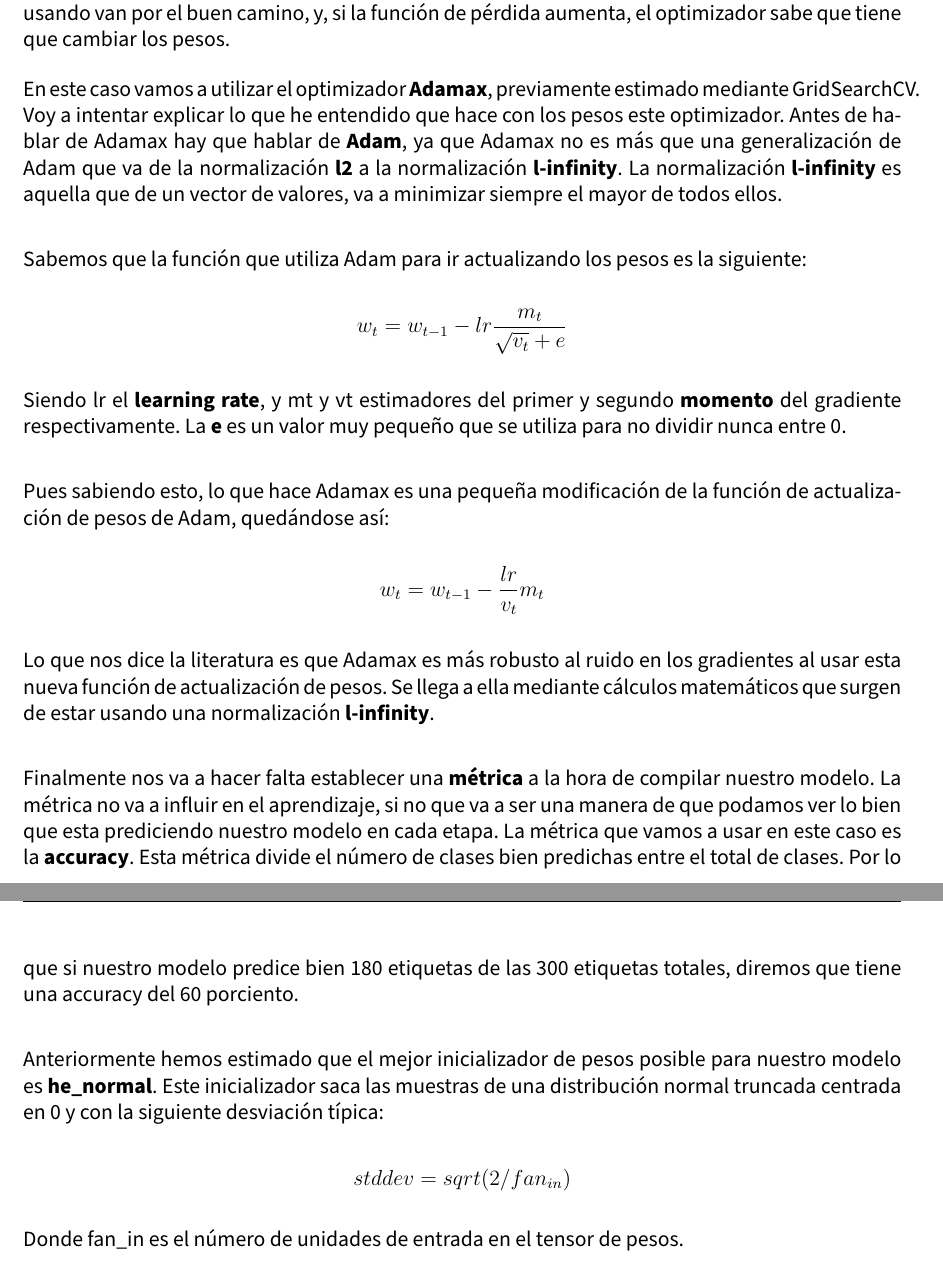
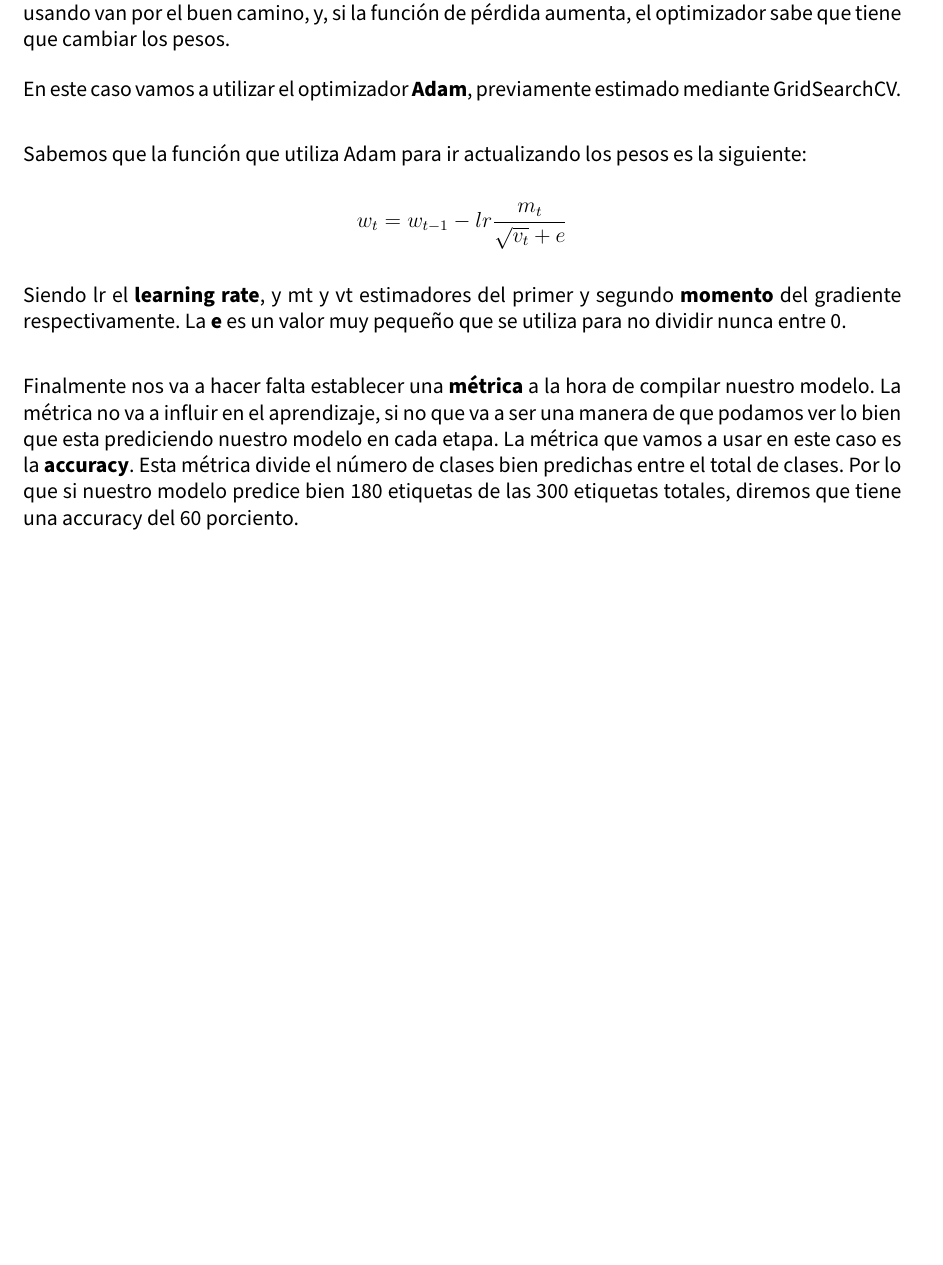
Before and after one commit to Juane99/CNN-Retraining-Project, a LaTeX document (memoria/VC_memoria_proyecto.tex, which reads memoria/input/fundamentos_teoricos.tex): two parts of pages 10 and 11 of 48 before the commit and part of page 10 of 47 after it, the two joined at a grey line, cut so that both start at the same text, the shorter picture padded with empty space. Compiled offline with pdfLaTeX.

Commit message:
Fundamentos teoricos arreglados

```diff
--- a/memoria/input/fundamentos_teoricos.tex
+++ b/memoria/input/fundamentos_teoricos.tex
@@ -127,7 +127,7 @@ El \textbf{optimizador} utiliza la función de pérdida como guía para ir actua
 
 \vspace{2 mm}
 
-En este caso vamos a utilizar el optimizador \textbf{Adamax}, previamente estimado mediante GridSearchCV. Voy a intentar explicar lo que he entendido que hace con los pesos este optimizador. Antes de hablar de Adamax hay que hablar de \textbf{Adam}, ya que Adamax no es más que una generalización de Adam que va de la normalización \textbf{l2} a la normalización \textbf{l-infinity}. La normalización \textbf{l-infinity} es aquella que de un vector de valores, va a minimizar siempre el mayor de todos ellos.
+En este caso vamos a utilizar el optimizador \textbf{Adam}, previamente estimado mediante GridSearchCV.
 
 \vspace{5 mm}
 
@@ -139,20 +139,4 @@ Siendo lr el \textbf{learning rate}, y mt y vt estimadores del primer y segundo
 
 \vspace{5 mm}
 
-Pues sabiendo esto, lo que hace Adamax es una pequeña modificación de la función de actualización de pesos de Adam, quedándose así:
-
-\[w_t = w_{t-1} - \frac{lr}{v_t} m_t   \]
-
-Lo que nos dice la literatura es que Adamax es más robusto al ruido en los gradientes al usar esta nueva función de actualización de pesos. Se llega a ella mediante cálculos matemáticos que surgen de estar usando una normalización \textbf{l-infinity}.
-
-\vspace{5 mm}
-
 Finalmente nos va a hacer falta establecer una \textbf{métrica} a la hora de compilar nuestro modelo. La métrica no va a influir en el aprendizaje, si no que va a ser una manera de que podamos ver lo bien que esta prediciendo nuestro modelo en cada etapa. La métrica que vamos a usar en este caso es la \textbf{accuracy}. Esta métrica divide el número de clases bien predichas entre el total de clases. Por lo que si nuestro modelo predice bien 180 etiquetas de las 300 etiquetas totales, diremos que tiene una accuracy del 60 porciento.
-
-\vspace{5 mm}
-
-Anteriormente hemos estimado que el mejor inicializador de pesos posible para nuestro modelo es \textbf{he\_normal}. Este inicializador saca las muestras de una distribución normal truncada centrada en 0 y con la siguiente desviación típica:
-
-\[stddev = sqrt(2 / fan_{in})\]
-
-Donde fan\_in es el número de unidades de entrada en el tensor de pesos.
```
Also changed, not shown: memoria/input/fundamentos_teoricos.tex (4 more changed lines).
